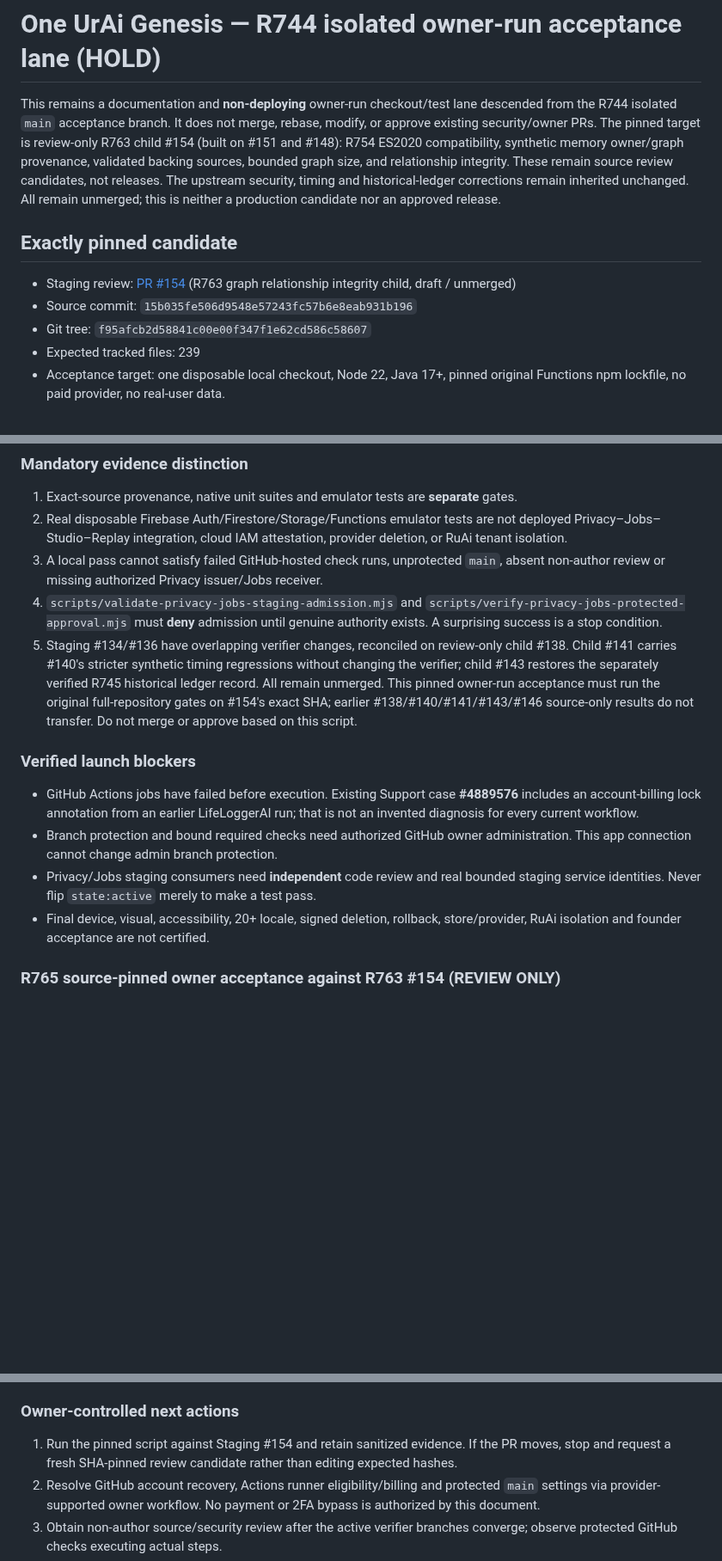
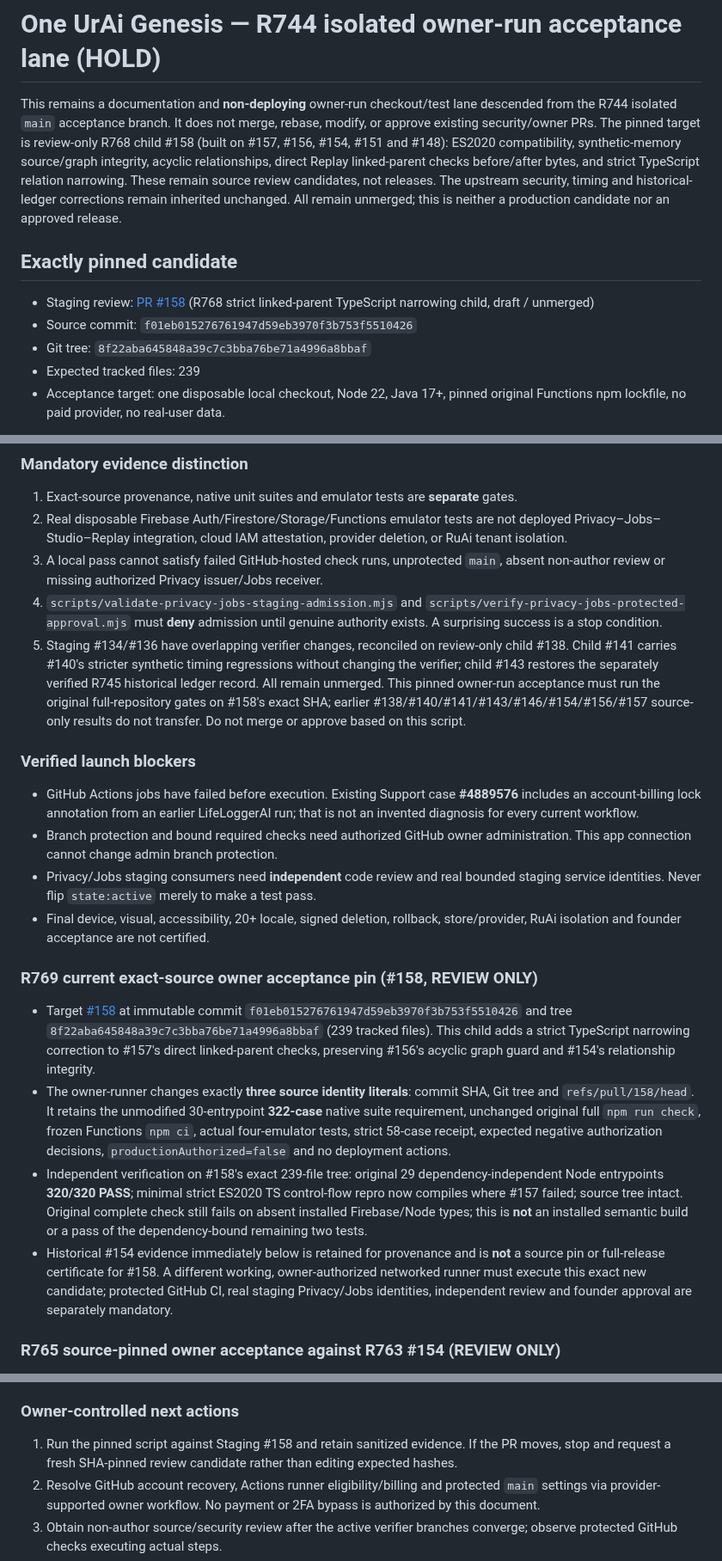
Before and after one commit to LifeLoggerAI/urai-staging, a Markdown page: docs/genesis/R744_OWNER_ACCEPTANCE_AND_RELEASE_GOVERNANCE.md, 3 parts joined by grey strips. Shown at 86% size. Rendered like a GitHub page; blank space fills up the shorter version.

Commit message:
docs(staging): align strict owner acceptance to R768 PR158 while preserving historical #154 proof

```diff
--- a/docs/genesis/R744_OWNER_ACCEPTANCE_AND_RELEASE_GOVERNANCE.md
+++ b/docs/genesis/R744_OWNER_ACCEPTANCE_AND_RELEASE_GOVERNANCE.md
@@ -1,12 +1,12 @@
 # One UrAi Genesis — R744 isolated owner-run acceptance lane (HOLD)
 
-This remains a documentation and **non-deploying** owner-run checkout/test lane descended from the R744 isolated `main` acceptance branch. It does not merge, rebase, modify, or approve existing security/owner PRs. The pinned target is review-only R763 child #154 (built on #151 and #148): R754 ES2020 compatibility, synthetic memory owner/graph provenance, validated backing sources, bounded graph size, and relationship integrity. These remain source review candidates, not releases. The upstream security, timing and historical-ledger corrections remain inherited unchanged. All remain unmerged; this is neither a production candidate nor an approved release.
+This remains a documentation and **non-deploying** owner-run checkout/test lane descended from the R744 isolated `main` acceptance branch. It does not merge, rebase, modify, or approve existing security/owner PRs. The pinned target is review-only R768 child #158 (built on #157, #156, #154, #151 and #148): ES2020 compatibility, synthetic-memory source/graph integrity, acyclic relationships, direct Replay linked-parent checks before/after bytes, and strict TypeScript relation narrowing. These remain source review candidates, not releases. The upstream security, timing and historical-ledger corrections remain inherited unchanged. All remain unmerged; this is neither a production candidate nor an approved release.
 
 ## Exactly pinned candidate
 
-- Staging review: [PR #154](https://github.com/LifeLoggerAI/urai-staging/pull/154) (R763 graph relationship integrity child, draft / unmerged)
-- Source commit: `15b035fe506d9548e57243fc57b6e8eab931b196`
-- Git tree: `f95afcb2d58841c00e00f347f1e62cd586c58607`
+- Staging review: [PR #158](https://github.com/LifeLoggerAI/urai-staging/pull/158) (R768 strict linked-parent TypeScript narrowing child, draft / unmerged)
+- Source commit: `f01eb015276761947d59eb3970f3b753f5510426`
+- Git tree: `8f22aba645848a39c7c3bba76be71a4996a8bbaf`
 - Expected tracked files: 239
 - Acceptance target: one disposable local checkout, Node 22, Java 17+, pinned original Functions npm lockfile, no paid provider, no real-user data.
 
@@ -18,7 +18,7 @@ Run `bash docs/genesis/r744-owner-pinned-acceptance.sh` **on a networked owner-c
 2. Real disposable Firebase Auth/Firestore/Storage/Functions emulator tests are not deployed Privacy–Jobs–Studio–Replay integration, cloud IAM attestation, provider deletion, or RuAi tenant isolation.
 3. A local pass cannot satisfy failed GitHub-hosted check runs, unprotected `main`, absent non-author review or missing authorized Privacy issuer/Jobs receiver.
 4. `scripts/validate-privacy-jobs-staging-admission.mjs` and `scripts/verify-privacy-jobs-protected-approval.mjs` must **deny** admission until genuine authority exists. A surprising success is a stop condition.
-5. Staging #134/#136 have overlapping verifier changes, reconciled on review-only child #138. Child #141 carries #140's stricter synthetic timing regressions without changing the verifier; child #143 restores the separately verified R745 historical ledger record. All remain unmerged. This pinned owner-run acceptance must run the original full-repository gates on #154's exact SHA; earlier #138/#140/#141/#143/#146 source-only results do not transfer. Do not merge or approve based on this script.
+5. Staging #134/#136 have overlapping verifier changes, reconciled on review-only child #138. Child #141 carries #140's stricter synthetic timing regressions without changing the verifier; child #143 restores the separately verified R745 historical ledger record. All remain unmerged. This pinned owner-run acceptance must run the original full-repository gates on #158's exact SHA; earlier #138/#140/#141/#143/#146/#154/#156/#157 source-only results do not transfer. Do not merge or approve based on this script.
 
 ### Verified launch blockers
 
@@ -26,6 +26,13 @@ Run `bash docs/genesis/r744-owner-pinned-acceptance.sh` **on a networked owner-c
 - Branch protection and bound required checks need authorized GitHub owner administration. This app connection cannot change admin branch protection.
 - Privacy/Jobs staging consumers need **independent** code review and real bounded staging service identities. Never flip `state:active` merely to make a test pass.
 - Final device, visual, accessibility, 20+ locale, signed deletion, rollback, store/provider, RuAi isolation and founder acceptance are not certified.
+
+### R769 current exact-source owner acceptance pin (#158, REVIEW ONLY)
+
+- Target [#158](https://github.com/LifeLoggerAI/urai-staging/pull/158) at immutable commit `f01eb015276761947d59eb3970f3b753f5510426` and tree `8f22aba645848a39c7c3bba76be71a4996a8bbaf` (239 tracked files). This child adds a strict TypeScript narrowing correction to #157's direct linked-parent checks, preserving #156's acyclic graph guard and #154's relationship integrity.
+- The owner-runner changes exactly **three source identity literals**: commit SHA, Git tree and `refs/pull/158/head`. It retains the unmodified 30-entrypoint **322-case** native suite requirement, unchanged original full `npm run check`, frozen Functions `npm ci`, actual four-emulator tests, strict 58-case receipt, expected negative authorization decisions, `productionAuthorized=false` and no deployment actions.
+- Independent verification on #158's exact 239-file tree: original 29 dependency-independent Node entrypoints **320/320 PASS**; minimal strict ES2020 TS control-flow repro now compiles where #157 failed; source tree intact. Original complete check still fails on absent installed Firebase/Node types; this is **not** an installed semantic build or a pass of the dependency-bound remaining two tests.
+- Historical #154 evidence immediately below is retained for provenance and is **not** a source pin or full-release certificate for #158. A different working, owner-authorized networked runner must execute this exact new candidate; protected GitHub CI, real staging Privacy/Jobs identities, independent review and founder approval are separately mandatory.
 
 ### R765 source-pinned owner acceptance against R763 #154 (REVIEW ONLY)
 
@@ -43,7 +50,7 @@ Run `bash docs/genesis/r744-owner-pinned-acceptance.sh` **on a networked owner-c
 
 ### Owner-controlled next actions
 
-1. Run the pinned script against Staging #154 and retain sanitized evidence. If the PR moves, stop and request a fresh SHA-pinned review candidate rather than editing expected hashes.
+1. Run the pinned script against Staging #158 and retain sanitized evidence. If the PR moves, stop and request a fresh SHA-pinned review candidate rather than editing expected hashes.
 2. Resolve GitHub account recovery, Actions runner eligibility/billing and protected `main` settings via provider-supported owner workflow. No payment or 2FA bypass is authorized by this document.
 3. Obtain non-author source/security review after the active verifier branches converge; observe protected GitHub checks executing actual steps.
 4. Complete real authorized staging integration and Gold Master visual/device/accessibility acceptance before requesting a founder GO.
```
